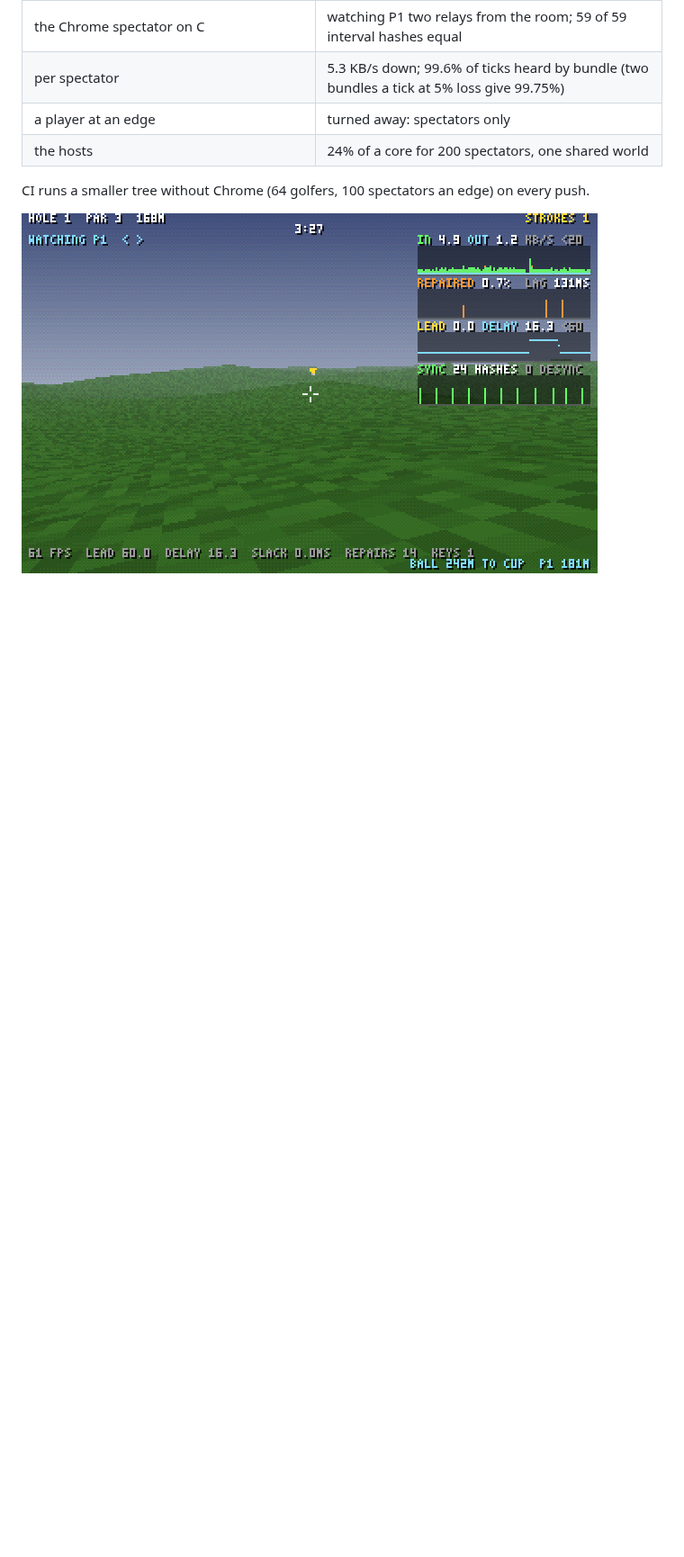
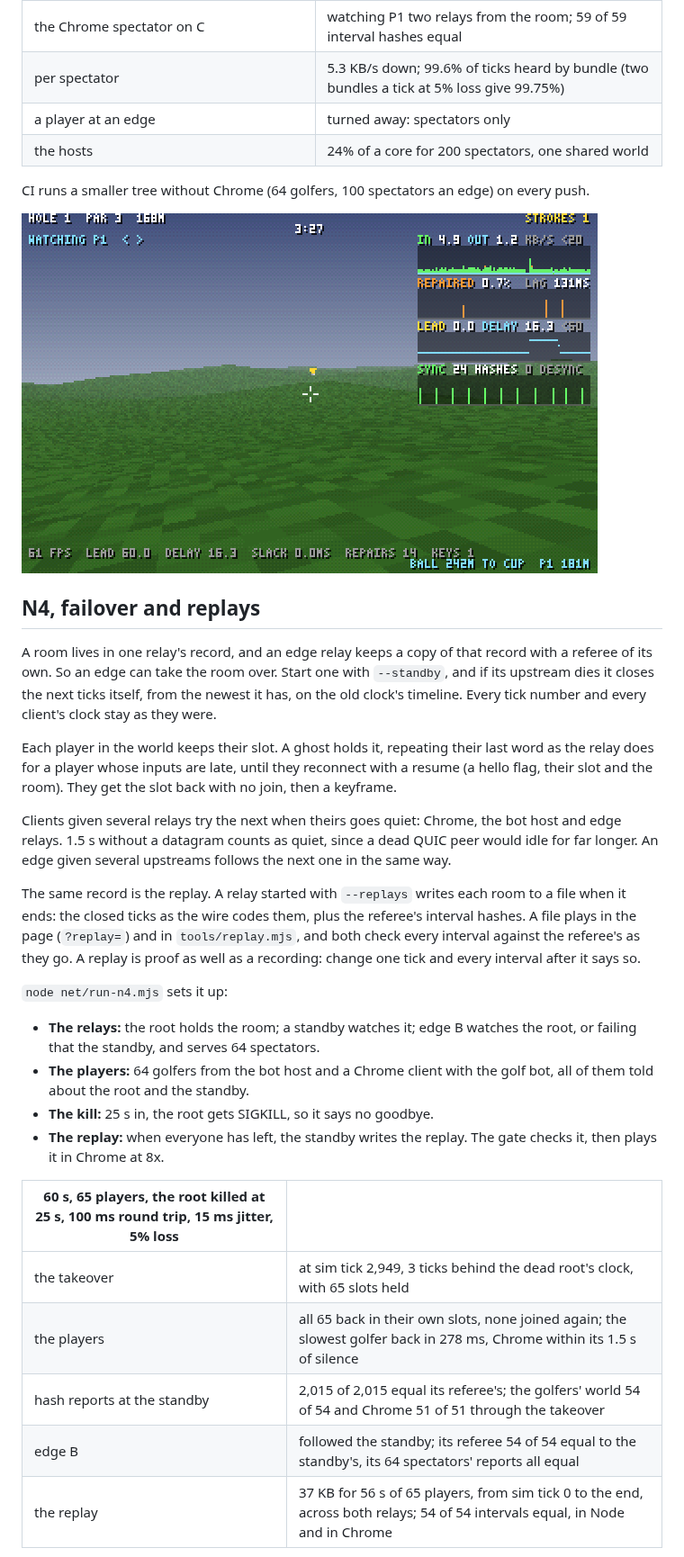
Before and after one commit to AnthonE/Quake-Golf, a Markdown page: README.md, the part around one of its changes. Shown at 90% size. GitHub-like rendering; blank space fills up the shorter version.

Commit message:
README: N4, failover and replays
Co-Authored-By: Claude Opus 5.5 <noreply@anthropic.com>
Claude-Session: https://claude.ai/code/session_01W4SPs4uSe1G3HGXKpH9pyp

```diff
--- a/README.md
+++ b/README.md
@@ -497,3 +498,45 @@ CI runs a smaller tree without Chrome (64 golfers, 100 spectators an edge) on ev
 
 ![Watching P1 from Chrome, through edge C, two relays from the room](docs/n3-watch.png)
 
+## N4, failover and replays
+
+A room lives in one relay's record, and an edge relay keeps a copy of that
+record with a referee of its own. So an edge can take the room over. Start one
+with `--standby`, and if its upstream dies it closes the next ticks itself,
+from the newest it has, on the old clock's timeline. Every tick number and
+every client's clock stay as they were.
+
+Each player in the world keeps their slot. A ghost holds it, repeating their
+last word as the relay does for a player whose inputs are late, until they
+reconnect with a resume (a hello flag, their slot and the room). They get the
+slot back with no join, then a keyframe.
+
+Clients given several relays try the next when theirs goes quiet: Chrome, the
+bot host and edge relays. 1.5 s without a datagram counts as quiet, since a
+dead QUIC peer would idle for far longer. An edge given several upstreams
+follows the next one in the same way.
+
+The same record is the replay. A relay started with `--replays` writes each
+room to a file when it ends: the closed ticks as the wire codes them, plus the
+referee's interval hashes. A file plays in the page (`?replay=`) and in
+`tools/replay.mjs`, and both check every interval against the referee's as
+they go. A replay is proof as well as a recording: change one tick and every
+interval after it says so.
+
+`node net/run-n4.mjs` sets it up:
+- **The relays:** the root holds the room; a standby watches it; edge B
+  watches the root, or failing that the standby, and serves 64 spectators.
+- **The players:** 64 golfers from the bot host and a Chrome client with the
+  golf bot, all of them told about the root and the standby.
+- **The kill:** 25 s in, the root gets SIGKILL, so it says no goodbye.
+- **The replay:** when everyone has left, the standby writes the replay. The
+  gate checks it, then plays it in Chrome at 8x.
+
+| 60 s, 65 players, the root killed at 25 s, 100 ms round trip, 15 ms jitter, 5% loss | |
+| --- | --- |
+| the takeover | at sim tick 2,949, 3 ticks behind the dead root's clock, with 65 slots held |
+| the players | all 65 back in their own slots, none joined again; the slowest golfer back in 278 ms, Chrome within its 1.5 s of silence |
+| hash reports at the standby | 2,015 of 2,015 equal its referee's; the golfers' world 54 of 54 and Chrome 51 of 51 through the takeover |
+| edge B | followed the standby; its referee 54 of 54 equal to the standby's, its 64 spectators' reports all equal |
+| the replay | 37 KB for 56 s of 65 players, from sim tick 0 to the end, across both relays; 54 of 54 intervals equal, in Node and in Chrome |
+
```
Also changed, not shown: other parts of README.md (+20 -0 lines), docs/n4-replay.png (added).
